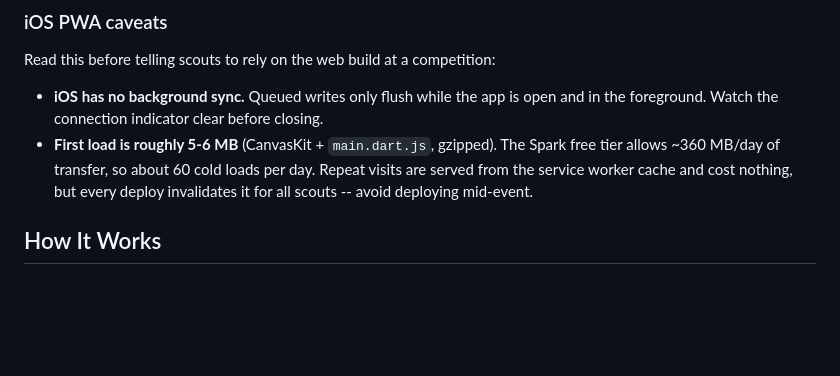
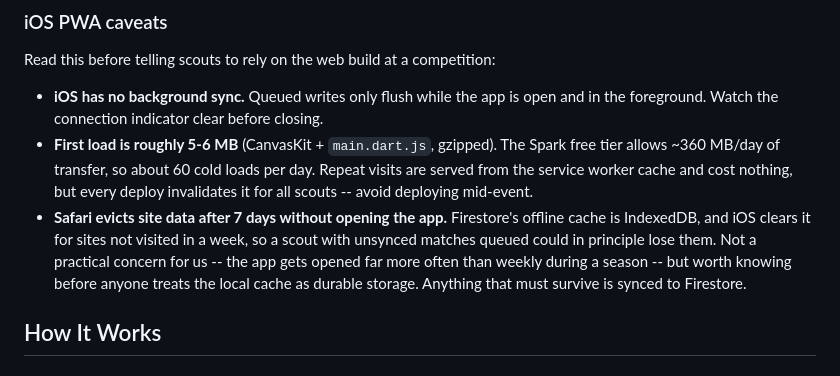
Before and after one commit to SushiSquad7461/SushiScout26, a Markdown page: README.md, the part around the change. Drawn GitHub-style; blank space fills up the shorter version.

Commit message:
docs: correct the test count and note ios cache eviction
Co-Authored-By: Claude Opus 5 <noreply@anthropic.com>

```diff
--- a/README.md
+++ b/README.md
@@ -128,6 +128,12 @@ Read this before telling scouts to rely on the web build at a competition:
   Spark free tier allows ~360 MB/day of transfer, so about 60 cold loads per
   day. Repeat visits are served from the service worker cache and cost nothing,
   but every deploy invalidates it for all scouts -- avoid deploying mid-event.
+- **Safari evicts site data after 7 days without opening the app.** Firestore's
+  offline cache is IndexedDB, and iOS clears it for sites not visited in a week,
+  so a scout with unsynced matches queued could in principle lose them. Not a
+  practical concern for us -- the app gets opened far more often than weekly
+  during a season -- but worth knowing before anyone treats the local cache as
+  durable storage. Anything that must survive is synced to Firestore.
 
 ## How It Works
 
```
Also changed, not shown: CLAUDE.md (+1 -1 lines).
